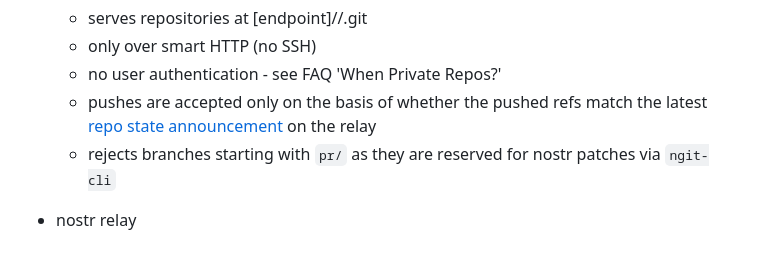
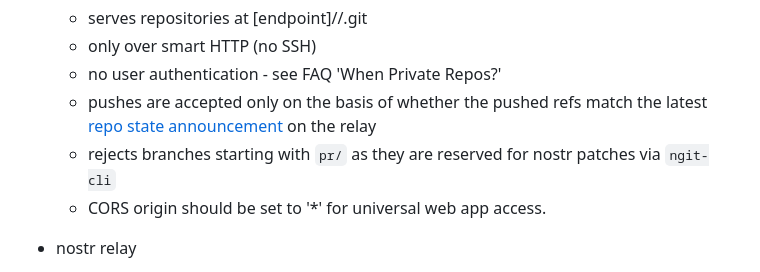
Before and after one commit to DanConwayDev/ngit-relay, a Markdown page: README.md, the part around the change. GitHub-like rendering.

Commit message:
docs: mention CORS requirement in readme

```diff
--- a/README.md
+++ b/README.md
@@ -22,6 +22,7 @@ an ngit-relay combines 3 services at the same endpoint:
   - no user authentication - see FAQ 'When Private Repos?'
   - pushes are accepted only on the basis of whether the pushed refs match the latest [repo state announcement](https://nips.nostr.com/34#repository-state-announcements) on the relay
   - rejects branches starting with `pr/` as they are reserved for nostr patches via `ngit-cli`
+  - CORS origin should be set to '\*' for universal web app access.
 - nostr relay
 
   - serves at [endpoint]/
```
